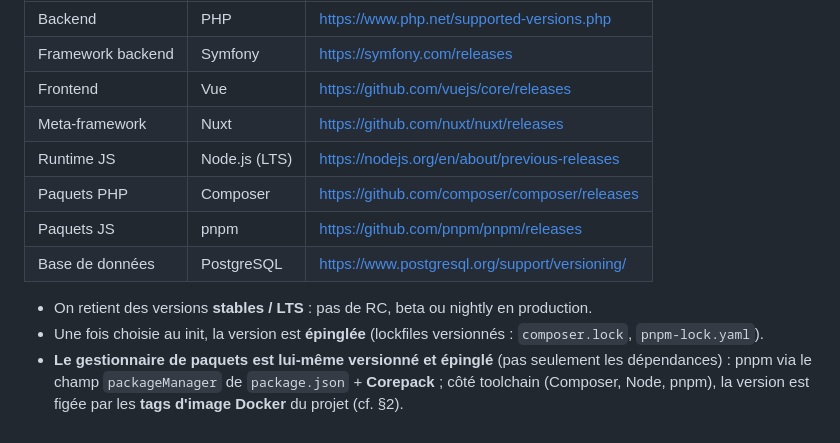
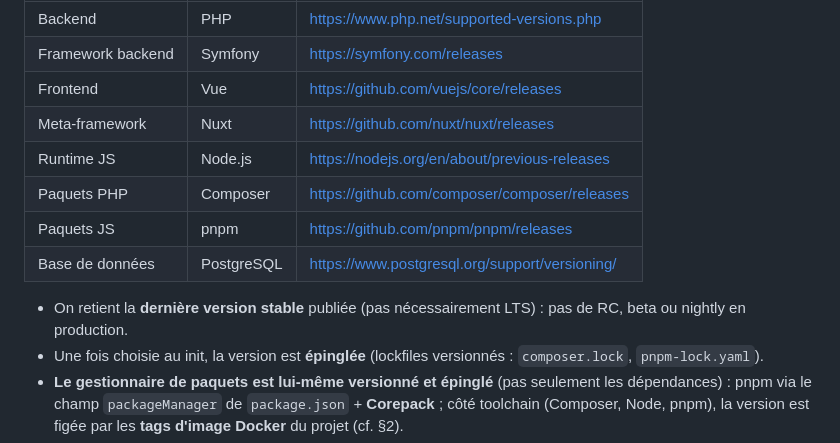
Before and after one commit to keyxmare/castor, a Markdown page: .claude/CLAUDE.md, the part around the change. Rendered like a GitHub page.

Commit message:
docs(standards): Node suit la derniere stable, pas la LTS
Leve la contradiction du referentiel : la table "Node.js (LTS)" et le bullet "stables / LTS" contredisaient la politique "derniere stable" (et l'ADR 0001, qui assume Node 26 Current). Aligne sur "derniere stable publiee, pas necessairement LTS".

Co-Authored-By: Claude Opus 4.8 (1M context) <noreply@anthropic.com>

```diff
--- a/.claude/CLAUDE.md
+++ b/.claude/CLAUDE.md
@@ -27,12 +27,12 @@
 | Framework backend | Symfony | https://symfony.com/releases |
 | Frontend | Vue | https://github.com/vuejs/core/releases |
 | Meta-framework | Nuxt | https://github.com/nuxt/nuxt/releases |
-| Runtime JS | Node.js (LTS) | https://nodejs.org/en/about/previous-releases |
+| Runtime JS | Node.js | https://nodejs.org/en/about/previous-releases |
 | Paquets PHP | Composer | https://github.com/composer/composer/releases |
 | Paquets JS | pnpm | https://github.com/pnpm/pnpm/releases |
 | Base de données | PostgreSQL | https://www.postgresql.org/support/versioning/ |
 
-- On retient des versions **stables / LTS** : pas de RC, beta ou nightly en production.
+- On retient la **dernière version stable** publiée (pas nécessairement LTS) : pas de RC, beta ou nightly en production.
 - Une fois choisie au init, la version est **épinglée** (lockfiles versionnés : `composer.lock`, `pnpm-lock.yaml`).
 - **Le gestionnaire de paquets est lui-même versionné et épinglé** (pas seulement les dépendances) : pnpm via le champ `packageManager` de `package.json` + **Corepack** ; côté toolchain (Composer, Node, pnpm), la version est figée par les **tags d'image Docker** du projet (cf. §2).
 - Toute montée de **version majeure** ultérieure = décision d'équipe + plan de migration.
```
